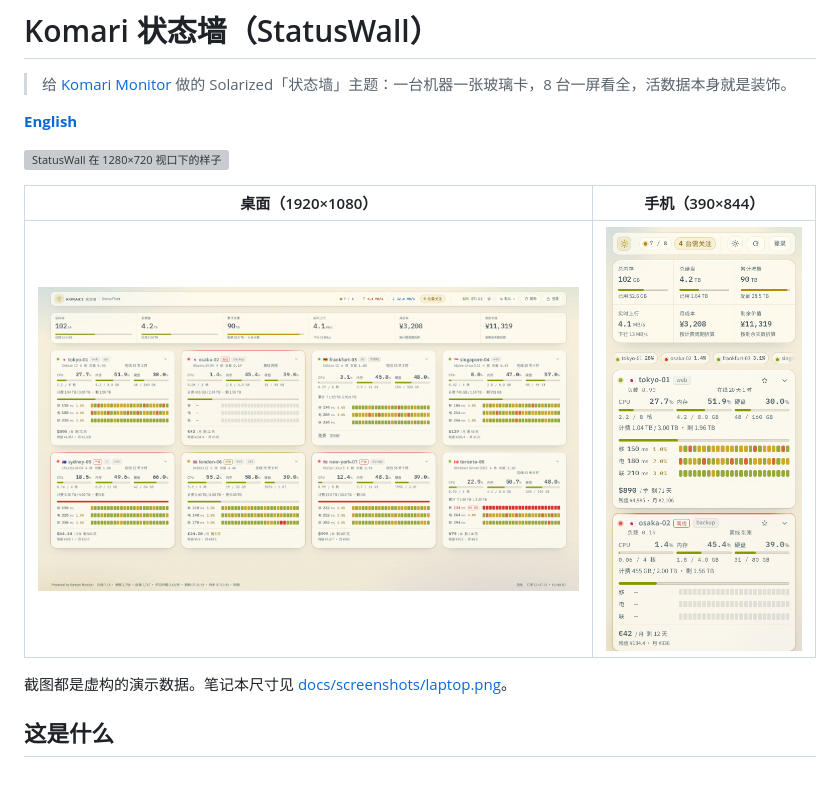
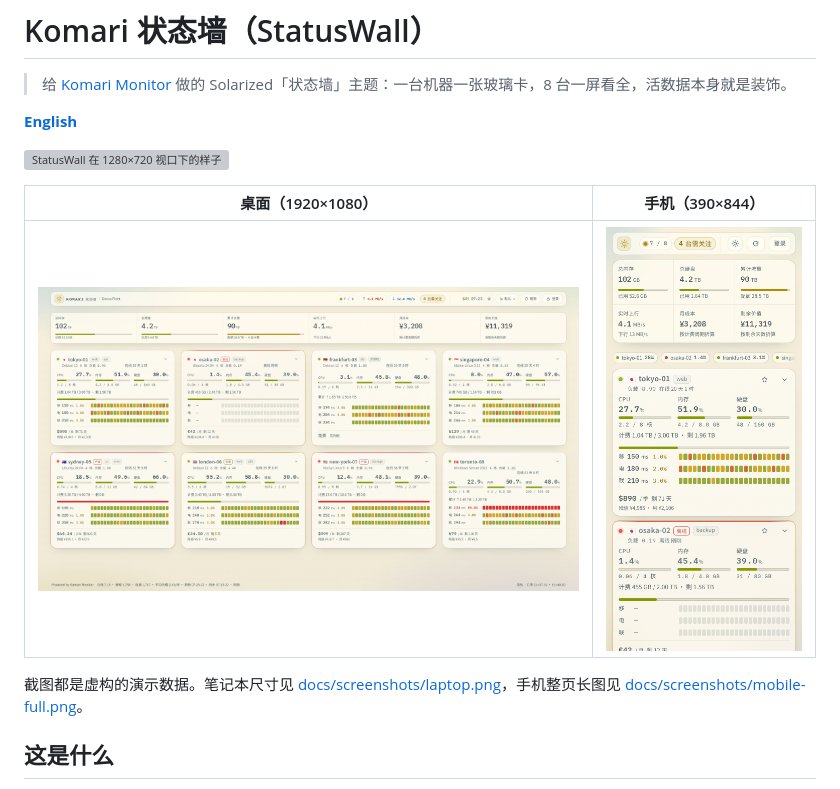
Before and after one commit to Tron521/komari-theme-statuswall, a Markdown page: README.zh-CN.md, the part around the change. GitHub-like rendering; pictures changed too: docs/screenshots/desktop.png, docs/screenshots/mobile.png; grey boxes are pictures that could not be loaded.

```diff
--- a/README.zh-CN.md
+++ b/README.zh-CN.md
@@ -10,7 +10,7 @@
 | --- | --- |
 | <img src="docs/screenshots/desktop.png" alt="桌面" width="560"> | <img src="docs/screenshots/mobile.png" alt="手机" width="200"> |
 
-截图都是虚构的演示数据。笔记本尺寸见 [docs/screenshots/laptop.png](docs/screenshots/laptop.png)。
+截图都是虚构的演示数据。笔记本尺寸见 [docs/screenshots/laptop.png](docs/screenshots/laptop.png)，手机整页长图见 [docs/screenshots/mobile-full.png](docs/screenshots/mobile-full.png)。
 
 ## 这是什么
 
```
Also changed, not shown: README.md (+1 -1 lines), docs/screenshots/laptop.png, 2 other files.
